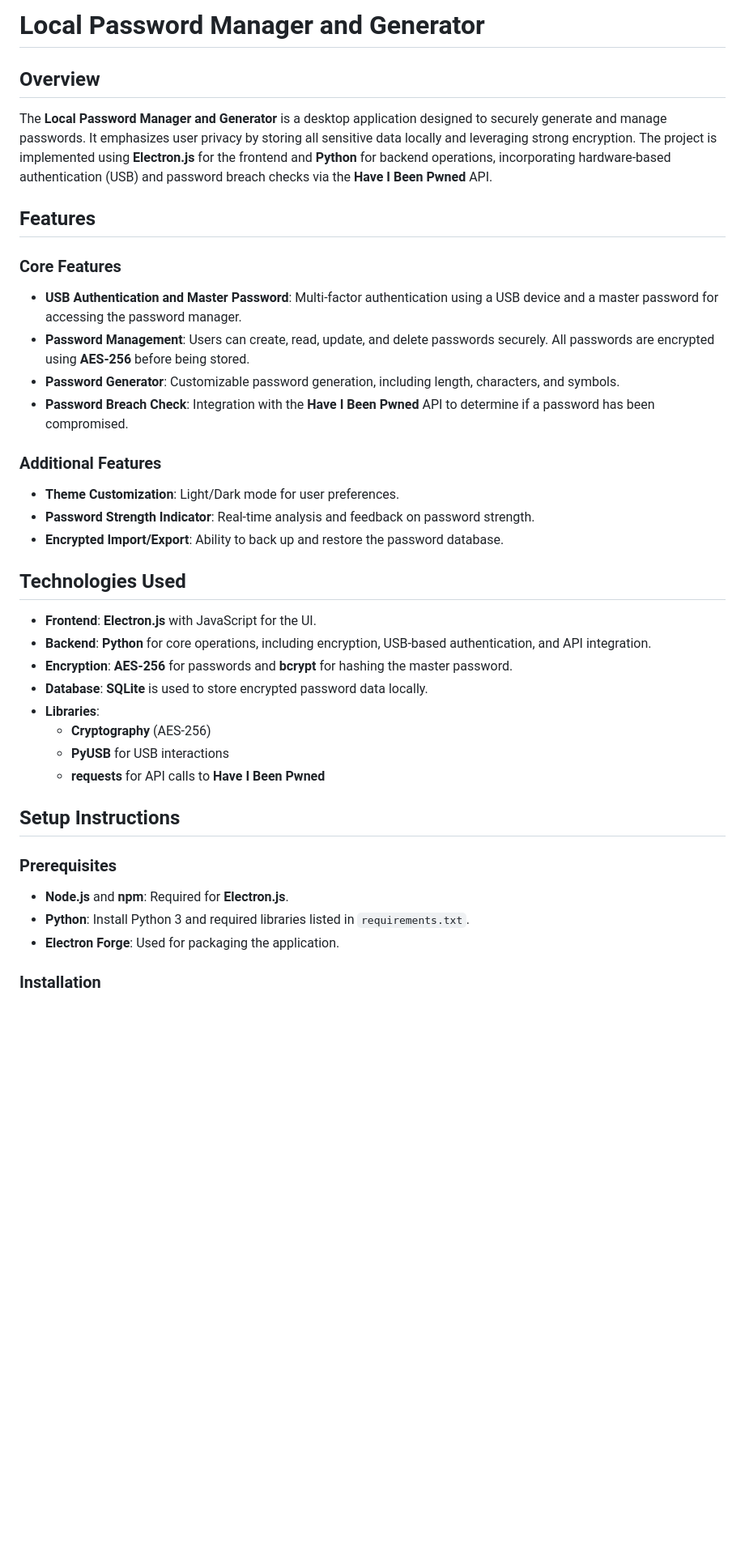
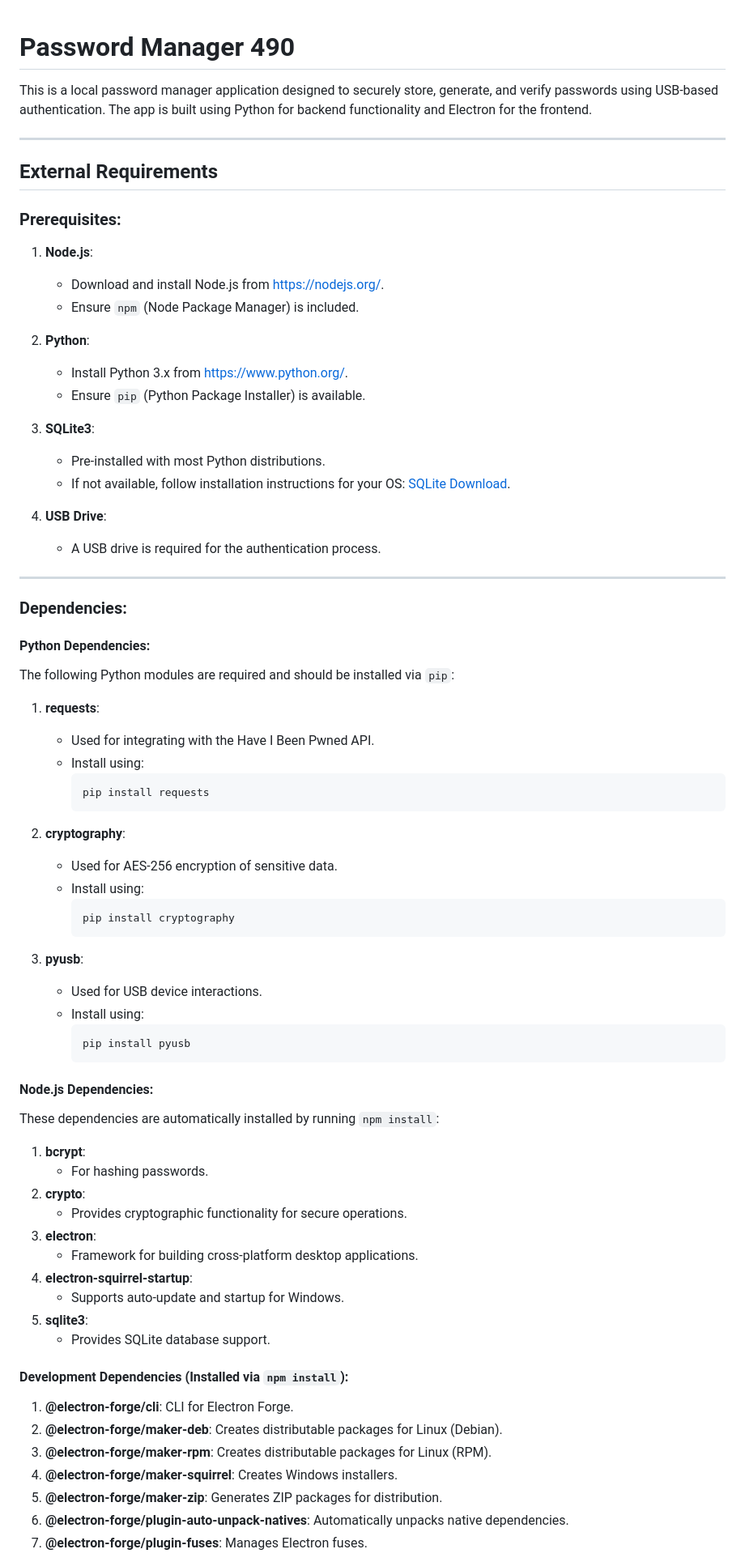
Before and after one commit to Forest-Penguin/PasswordManager-490-, a Markdown page: Readme.md, the part around one of its changes. Shown at 81% size. Rendered like a GitHub page; blank space fills up the shorter version.

````diff
--- a/Readme.md
+++ b/Readme.md
@@ -1,36 +1,75 @@
-# Local Password Manager and Generator
 
-## Overview
-The **Local Password Manager and Generator** is a desktop application designed to securely generate and manage passwords. It emphasizes user privacy by storing all sensitive data locally and leveraging strong encryption. The project is implemented using **Electron.js** for the frontend and **Python** for backend operations, incorporating hardware-based authentication (USB) and password breach checks via the **Have I Been Pwned** API.
+# Password Manager 490
 
-## Features
+This is a local password manager application designed to securely store, generate, and verify passwords using USB-based authentication. The app is built using Python for backend functionality and Electron for the frontend.
 
-### Core Features
-- **USB Authentication and Master Password**: Multi-factor authentication using a USB device and a master password for accessing the password manager.
-- **Password Management**: Users can create, read, update, and delete passwords securely. All passwords are encrypted using **AES-256** before being stored.
-- **Password Generator**: Customizable password generation, including length, characters, and symbols.
-- **Password Breach Check**: Integration with the **Have I Been Pwned** API to determine if a password has been compromised.
+---
 
-### Additional Features
-- **Theme Customization**: Light/Dark mode for user preferences.
-- **Password Strength Indicator**: Real-time analysis and feedback on password strength.
-- **Encrypted Import/Export**: Ability to back up and restore the password database.
+## External Requirements
 
-## Technologies Used
-- **Frontend**: **Electron.js** with JavaScript for the UI.
-- **Backend**: **Python** for core operations, including encryption, USB-based authentication, and API integration.
-- **Encryption**: **AES-256** for passwords and **bcrypt** for hashing the master password.
-- **Database**: **SQLite** is used to store encrypted password data locally.
-- **Libraries**:
-  - **Cryptography** (AES-256)
-  - **PyUSB** for USB interactions
-  - **requests** for API calls to **Have I Been Pwned**
+### Prerequisites:
 
-## Setup Instructions
+1. **Node.js**:
+   - Download and install Node.js from [https://nodejs.org/](https://nodejs.org/).
+   - Ensure `npm` (Node Package Manager) is included.
 
-### Prerequisites
-- **Node.js** and **npm**: Required for **Electron.js**.
-- **Python**: Install Python 3 and required libraries listed in `requirements.txt`.
-- **Electron Forge**: Used for packaging the application.
+2. **Python**:
+   - Install Python 3.x from [https://www.python.org/](https://www.python.org/).
+   - Ensure `pip` (Python Package Installer) is available.
 
-### Installation
+3. **SQLite3**:
+   - Pre-installed with most Python distributions.
+   - If not available, follow installation instructions for your OS: [SQLite Download](https://www.sqlite.org/download.html).
+
+4. **USB Drive**:
+   - A USB drive is required for the authentication process.
+
+---
+
+### Dependencies:
+
+#### Python Dependencies:
+The following Python modules are required and should be installed via `pip`:
+1. **requests**:
+   - Used for integrating with the Have I Been Pwned API.
+   - Install using:
+     ```bash
+     pip install requests
+     ```
+
+2. **cryptography**:
+   - Used for AES-256 encryption of sensitive data.
+   - Install using:
+     ```bash
+     pip install cryptography
+     ```
+
+3. **pyusb**:
+   - Used for USB device interactions.
+   - Install using:
+     ```bash
+     pip install pyusb
+     ```
+
+#### Node.js Dependencies:
+These dependencies are automatically installed by running `npm install`:
+1. **bcrypt**:
+   - For hashing passwords.
+2. **crypto**:
+   - Provides cryptographic functionality for secure operations.
+3. **electron**:
+   - Framework for building cross-platform desktop applications.
+4. **electron-squirrel-startup**:
+   - Supports auto-update and startup for Windows.
+5. **sqlite3**:
+   - Provides SQLite database support.
+
+#### Development Dependencies (Installed via `npm install`):
+1. **@electron-forge/cli**: CLI for Electron Forge.
+2. **@electron-forge/maker-deb**: Creates distributable packages for Linux (Debian).
+3. **@electron-forge/maker-rpm**: Creates distributable packages for Linux (RPM).
+4. **@electron-forge/maker-squirrel**: Creates Windows installers.
+5. **@electron-forge/maker-zip**: Generates ZIP packages for distribution.
+6. **@electron-forge/plugin-auto-unpack-natives**: Automatically unpacks native dependencies.
+7. **@electron-forge/plugin-fuses**: Manages Electron fuses.
+
````
Also changed, not shown: other parts of Readme.md (+76 -41 lines).
